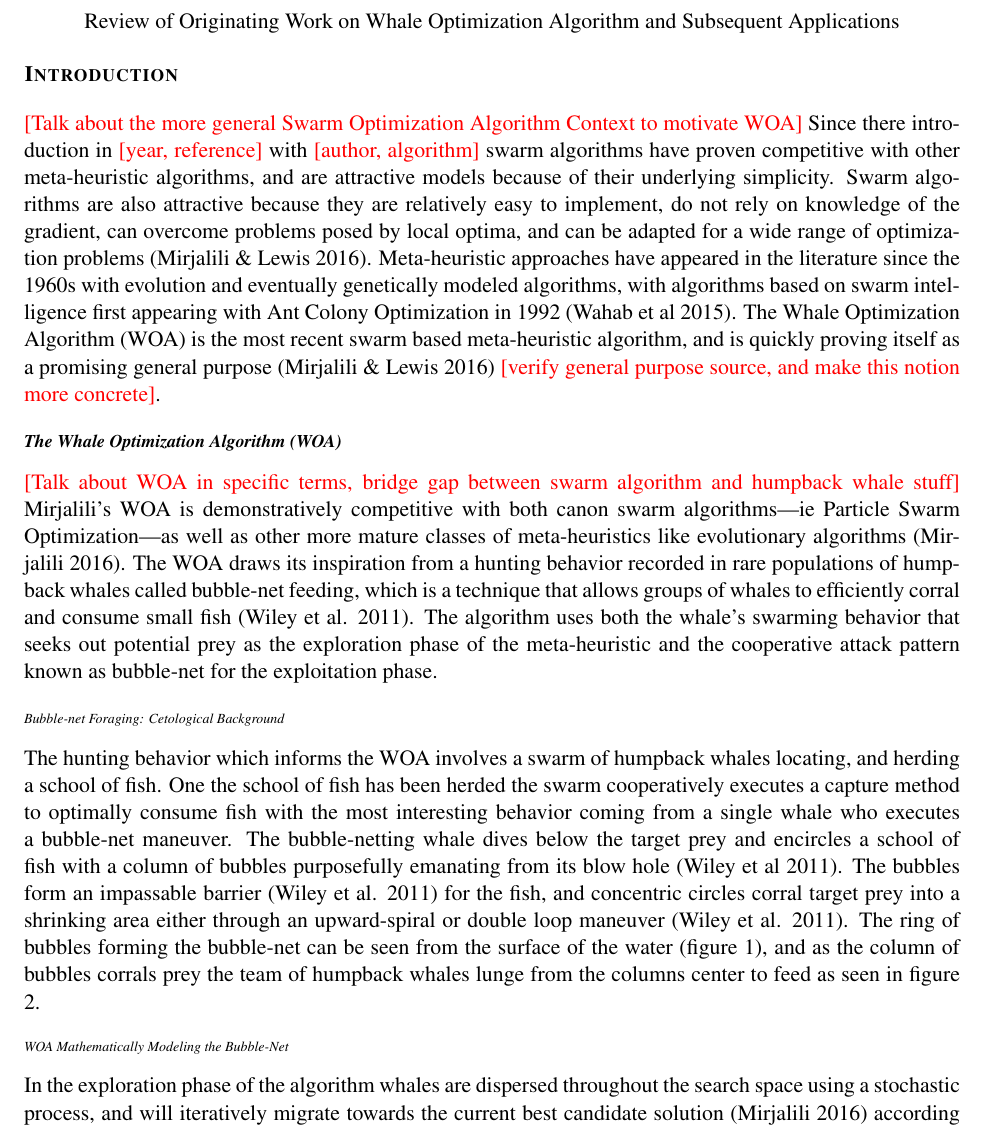
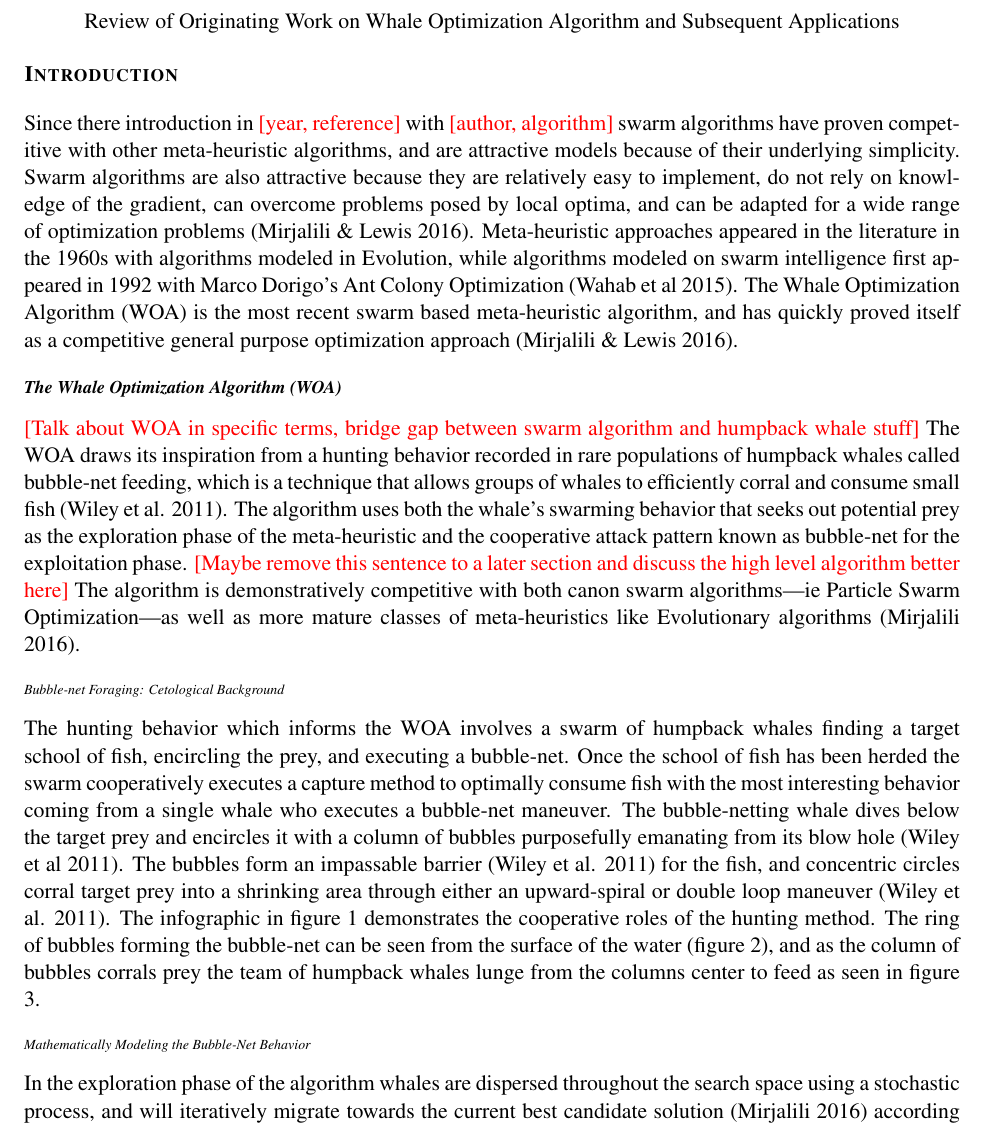
Before and after one commit to spreichelt/WOA-literatureReview, a LaTeX document (main.tex): part of page 1 of 3 before the commit and part of page 1 of 5 after it, cut so that both start at the same text. Compiled offline with pdfLaTeX.

Commit message:
Add figures and edit Intro --> Bubble-net foraging section

```diff
--- a/main.tex
+++ b/main.tex
@@ -63,23 +63,23 @@
     \end{center}
 
 \section*{Introduction}
-\TODO{Talk about the more general Swarm Optimization Algorithm Context to motivate WOA}
 Since there introduction in \TODO{year, reference} with \TODO{author, algorithm} swarm algorithms have proven competitive with other meta-heuristic algorithms, and are attractive models because of their underlying simplicity.
 Swarm algorithms are also attractive because they are relatively easy to implement, do not rely on knowledge of the gradient, can overcome problems posed by local optima, and can be adapted for a wide range of optimization problems (Mirjalili \& Lewis 2016).
-Meta-heuristic approaches have appeared in the literature since the 1960s with evolution and eventually genetically modeled algorithms, with algorithms based on swarm intelligence first appearing with Ant Colony Optimization in 1992 (Wahab et al 2015).
-The Whale Optimization Algorithm (WOA) is the most recent swarm based meta-heuristic algorithm, and is quickly proving itself as a promising general purpose (Mirjalili \& Lewis 2016) \TODO{verify general purpose source, and make this notion more concrete}.
+Meta-heuristic approaches appeared in the literature in the 1960s with algorithms modeled in Evolution, while algorithms modeled on swarm intelligence first appeared in 1992 with Marco Dorigo's Ant Colony Optimization (Wahab et al 2015).
+The Whale Optimization Algorithm (WOA) is the most recent swarm based meta-heuristic algorithm, and has quickly proved itself as a competitive general purpose optimization approach (Mirjalili \& Lewis 2016).
 
 \subsection*{The Whale Optimization Algorithm (WOA)}
 \TODO{Talk about WOA in specific terms, bridge gap between swarm algorithm and humpback whale stuff}
-Mirjalili's WOA is demonstratively competitive with both canon swarm algorithms---ie Particle Swarm Optimization---as well as other more mature classes of meta-heuristics like evolutionary algorithms (Mirjalili 2016).
 The WOA draws its inspiration from a hunting behavior recorded in rare populations of humpback whales called bubble-net feeding, which is a technique that allows groups of whales to efficiently corral and consume small fish (Wiley et al. 2011).
 The algorithm uses both the whale's swarming behavior that seeks out potential prey as the exploration phase of the meta-heuristic and the cooperative attack pattern known as bubble-net for the exploitation phase.
+\TODO{Maybe remove this sentence to a later section and discuss the high level algorithm better here}
+The algorithm is demonstratively competitive with both canon swarm algorithms---ie Particle Swarm Optimization---as well as more mature classes of meta-heuristics like Evolutionary algorithms (Mirjalili 2016).
 
 \subsubsection*{Bubble-net Foraging: Cetological Background}
-The hunting behavior which informs the WOA involves a swarm of humpback whales locating, and herding a school of fish.
-One the school of fish has been herded the swarm cooperatively executes a capture method to optimally consume fish with the most interesting behavior coming from a single whale who executes a bubble-net maneuver.
-The bubble-netting whale dives below the target prey and encircles a school of fish with a column of bubbles purposefully emanating from its blow hole (Wiley et al 2011).
-The bubbles form an impassable barrier (Wiley et al. 2011) for the fish, and concentric circles corral target prey into a shrinking area either through an upward-spiral or double loop maneuver (Wiley et al. 2011).
-The ring of bubbles forming the bubble-net can be seen from the surface of the water (figure 1), and as the column of bubbles corrals prey the team of humpback whales lunge from the columns center to feed as seen in figure 2.
+The hunting behavior which informs the WOA involves a swarm of humpback whales finding a target school of fish, encircling the prey, and executing a bubble-net.
+Once the school of fish has been herded the swarm cooperatively executes a capture method to optimally consume fish with the most interesting behavior coming from a single whale who executes a bubble-net maneuver.
+The bubble-netting whale dives below the target prey and encircles it with a column of bubbles purposefully emanating from its blow hole (Wiley et al 2011).
+The bubbles form an impassable barrier (Wiley et al. 2011) for the fish, and concentric circles corral target prey into a shrinking area through either an upward-spiral or double loop maneuver (Wiley et al. 2011).
+The infographic in figure 1 demonstrates the cooperative roles of the hunting method.
+The ring of bubbles forming the bubble-net can be seen from the surface of the water (figure 2), and as the column of bubbles corrals prey the team of humpback whales lunge from the columns center to feed as seen in figure 3.
 
-\subsubsection*{WOA Mathematically Modeling the Bubble-Net}
@@ -86,3 +103,4 @@ The ring of bubbles forming the bubble-net can be seen from the surface of the w
+\subsubsection*{Mathematically Modeling the Bubble-Net Behavior}
 In the exploration phase of the algorithm whales are dispersed throughout the search space using a stochastic process, and will iteratively migrate towards the current best candidate solution (Mirjalili 2016) according to equations 1--4.
 
 \begin{equation}
```
Also changed, not shown: main.tex (17 more changed lines).
